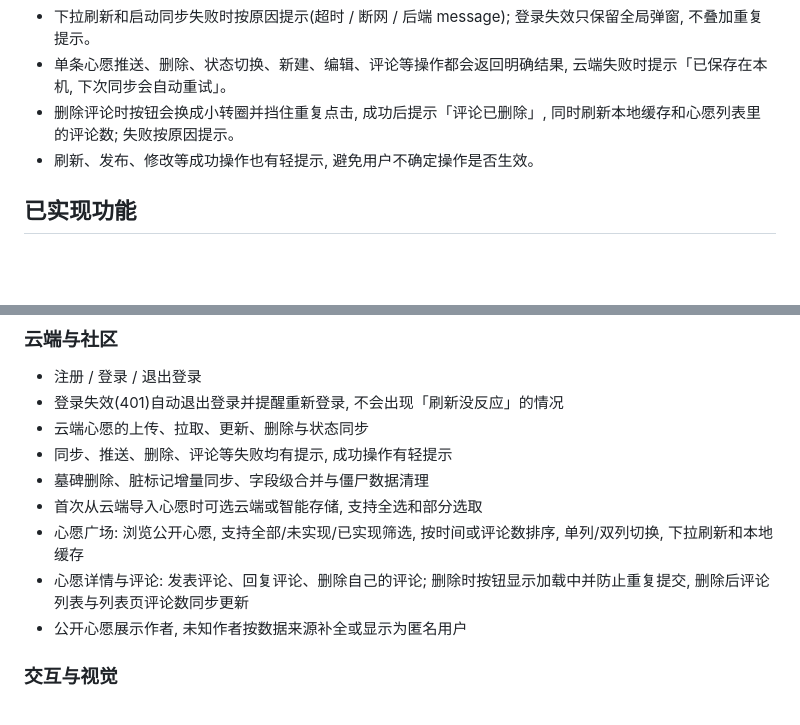
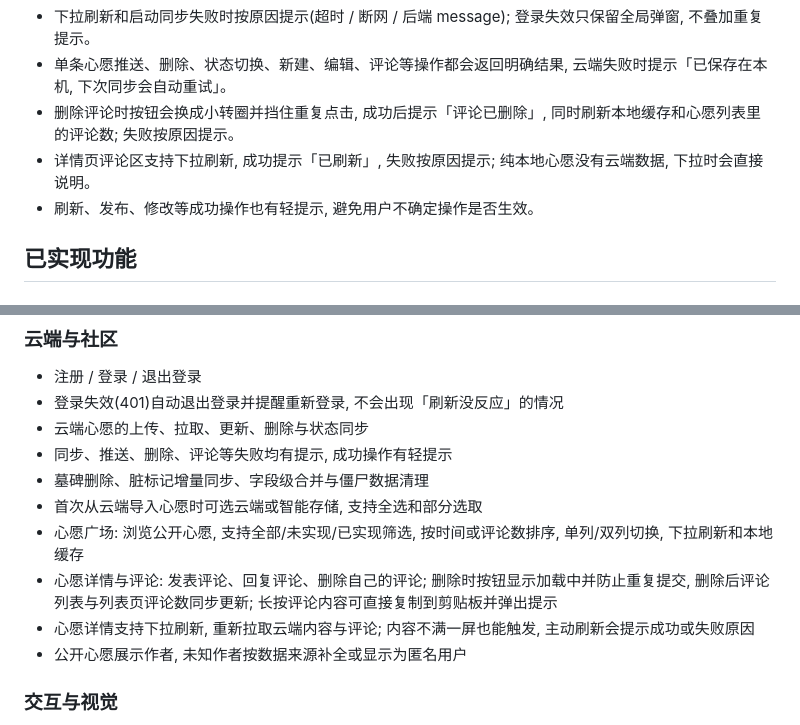
Before and after one commit to Milkyink-Evelyn/wish_notes, a Markdown page: README.md, 2 parts joined by grey strips. Drawn GitHub-style; blank space fills up the shorter version.

Commit message:
docs: 补充评论复制与详情刷新说明

```diff
--- a/README.md
+++ b/README.md
@@ -121,6 +121,7 @@
 - 下拉刷新和启动同步失败时按原因提示(超时 / 断网 / 后端 message); 登录失效只保留全局弹窗, 不叠加重复提示。
 - 单条心愿推送、删除、状态切换、新建、编辑、评论等操作都会返回明确结果, 云端失败时提示「已保存在本机, 下次同步会自动重试」。
 - 删除评论时按钮会换成小转圈并挡住重复点击, 成功后提示「评论已删除」, 同时刷新本地缓存和心愿列表里的评论数; 失败按原因提示。
+- 详情页评论区支持下拉刷新, 成功提示「已刷新」, 失败按原因提示; 纯本地心愿没有云端数据, 下拉时会直接说明。
 - 刷新、发布、修改等成功操作也有轻提示, 避免用户不确定操作是否生效。
 
 ## 已实现功能
@@ -151,7 +152,8 @@
 - 墓碑删除、脏标记增量同步、字段级合并与僵尸数据清理
 - 首次从云端导入心愿时可选云端或智能存储, 支持全选和部分选取
 - 心愿广场: 浏览公开心愿, 支持全部/未实现/已实现筛选, 按时间或评论数排序, 单列/双列切换, 下拉刷新和本地缓存
-- 心愿详情与评论: 发表评论、回复评论、删除自己的评论; 删除时按钮显示加载中并防止重复提交, 删除后评论列表与列表页评论数同步更新
+- 心愿详情与评论: 发表评论、回复评论、删除自己的评论; 删除时按钮显示加载中并防止重复提交, 删除后评论列表与列表页评论数同步更新; 长按评论内容可直接复制到剪贴板并弹出提示
+- 心愿详情支持下拉刷新, 重新拉取云端内容与评论; 内容不满一屏也能触发, 主动刷新会提示成功或失败原因
 - 公开心愿展示作者, 未知作者按数据来源补全或显示为匿名用户
 
 ### 交互与视觉
```
